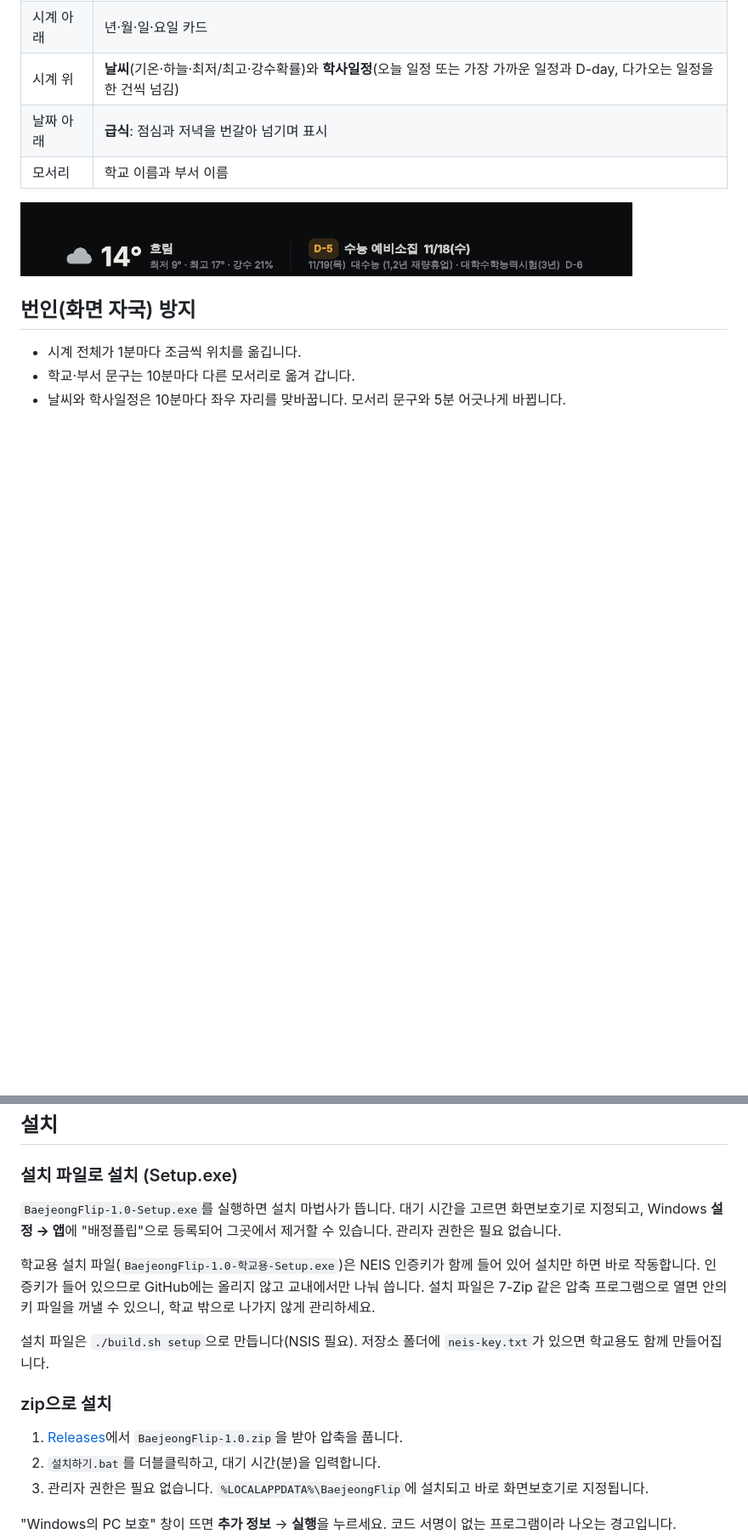
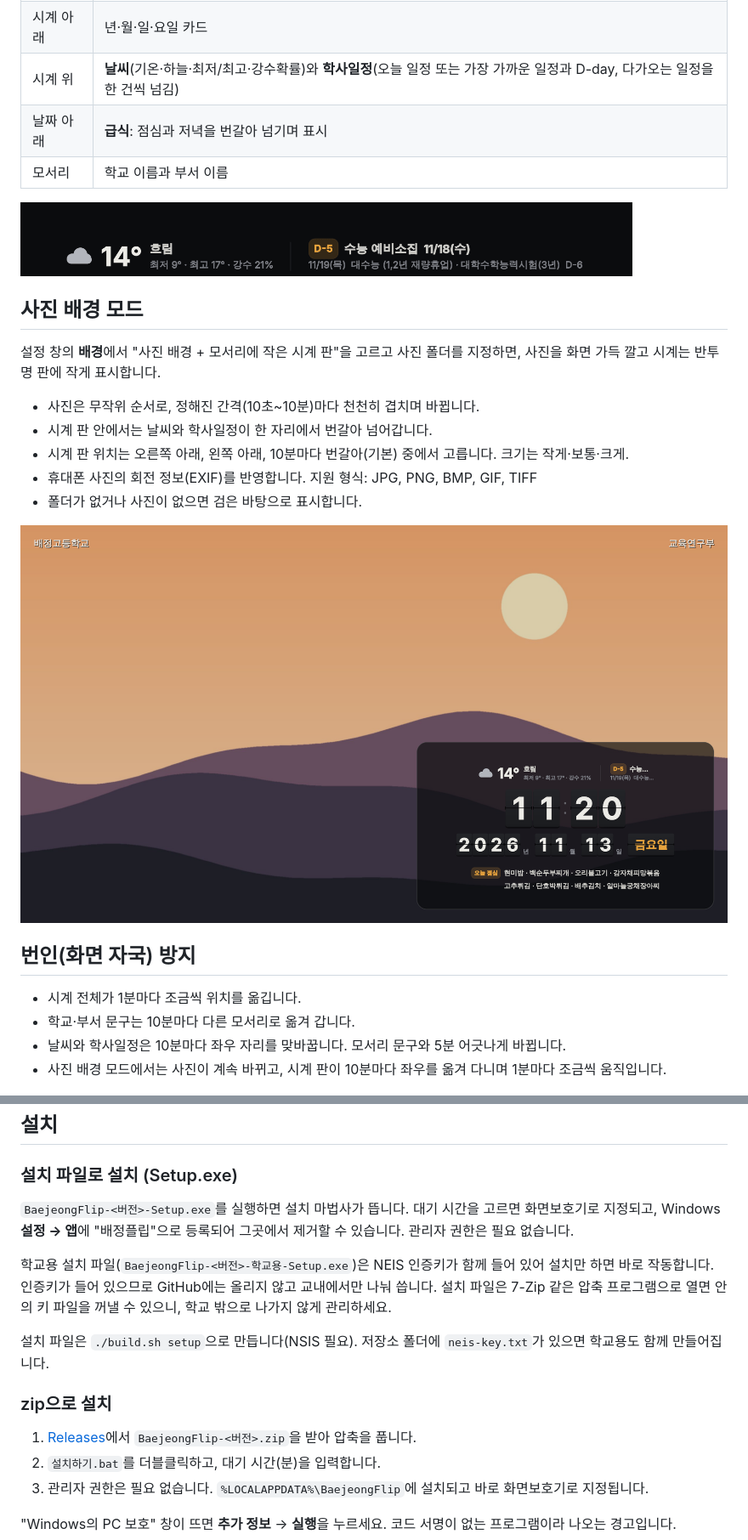
Before and after one commit to bjt82/BaejeongFlip, a Markdown page: README.md, 2 parts joined by grey strips. Shown at 85% size. Drawn GitHub-style; pictures changed too: docs/screenshots/photo-mode.png (added); blank space fills up the shorter version.

```diff
--- a/README.md
+++ b/README.md
@@ -18,11 +18,24 @@
   <img src="docs/screenshots/schedule-flip.gif" alt="학사일정이 한 건씩 넘어가는 모습" width="720">
 </p>
 
+## 사진 배경 모드
+
+설정 창의 **배경**에서 "사진 배경 + 모서리에 작은 시계 판"을 고르고 사진 폴더를 지정하면, 사진을 화면 가득 깔고 시계는 반투명 판에 작게 표시합니다.
+
+- 사진은 무작위 순서로, 정해진 간격(10초~10분)마다 천천히 겹치며 바뀝니다.
+- 시계 판 안에서는 날씨와 학사일정이 한 자리에서 번갈아 넘어갑니다.
+- 시계 판 위치는 오른쪽 아래, 왼쪽 아래, 10분마다 번갈아(기본) 중에서 고릅니다. 크기는 작게·보통·크게.
+- 휴대폰 사진의 회전 정보(EXIF)를 반영합니다. 지원 형식: JPG, PNG, BMP, GIF, TIFF
+- 폴더가 없거나 사진이 없으면 검은 바탕으로 표시합니다.
+
+![사진 배경 모드](docs/screenshots/photo-mode.png)
+
 ## 번인(화면 자국) 방지
 
 - 시계 전체가 1분마다 조금씩 위치를 옮깁니다.
 - 학교·부서 문구는 10분마다 다른 모서리로 옮겨 갑니다.
 - 날씨와 학사일정은 10분마다 좌우 자리를 맞바꿉니다. 모서리 문구와 5분 어긋나게 바뀝니다.
+- 사진 배경 모드에서는 사진이 계속 바뀌고, 시계 판이 10분마다 좌우를 옮겨 다니며 1분마다 조금씩 움직입니다.
 
 ![날씨와 일정 자리 바꾸기](docs/screenshots/weather-swap.png)
 
@@ -30,15 +43,15 @@
 
 ### 설치 파일로 설치 (Setup.exe)
 
-`BaejeongFlip-1.0-Setup.exe`를 실행하면 설치 마법사가 뜹니다. 대기 시간을 고르면 화면보호기로 지정되고, Windows **설정 → 앱**에 "배정플립"으로 등록되어 그곳에서 제거할 수 있습니다. 관리자 권한은 필요 없습니다.
+`BaejeongFlip-<버전>-Setup.exe`를 실행하면 설치 마법사가 뜹니다. 대기 시간을 고르면 화면보호기로 지정되고, Windows **설정 → 앱**에 "배정플립"으로 등록되어 그곳에서 제거할 수 있습니다. 관리자 권한은 필요 없습니다.
 
-학교용 설치 파일(`BaejeongFlip-1.0-학교용-Setup.exe`)은 NEIS 인증키가 함께 들어 있어 설치만 하면 바로 작동합니다. 인증키가 들어 있으므로 GitHub에는 올리지 않고 교내에서만 나눠 씁니다. 설치 파일은 7-Zip 같은 압축 프로그램으로 열면 안의 키 파일을 꺼낼 수 있으니, 학교 밖으로 나가지 않게 관리하세요.
+학교용 설치 파일(`BaejeongFlip-<버전>-학교용-Setup.exe`)은 NEIS 인증키가 함께 들어 있어 설치만 하면 바로 작동합니다. 인증키가 들어 있으므로 GitHub에는 올리지 않고 교내에서만 나눠 씁니다. 설치 파일은 7-Zip 같은 압축 프로그램으로 열면 안의 키 파일을 꺼낼 수 있으니, 학교 밖으로 나가지 않게 관리하세요.
 
 설치 파일은 `./build.sh setup`으로 만듭니다(NSIS 필요). 저장소 폴더에 `neis-key.txt`가 있으면 학교용도 함께 만들어집니다.
 
 ### zip으로 설치
 
-1. [Releases](../../releases)에서 `BaejeongFlip-1.0.zip`을 받아 압축을 풉니다.
+1. [Releases](../../releases)에서 `BaejeongFlip-<버전>.zip`을 받아 압축을 풉니다.
 2. `설치하기.bat`를 더블클릭하고, 대기 시간(분)을 입력합니다.
 3. 관리자 권한은 필요 없습니다. `%LOCALAPPDATA%\BaejeongFlip`에 설치되고 바로 화면보호기로 지정됩니다.
 
```
Also changed, not shown: other parts of README.md (+2 -1 lines), 8 other files.
